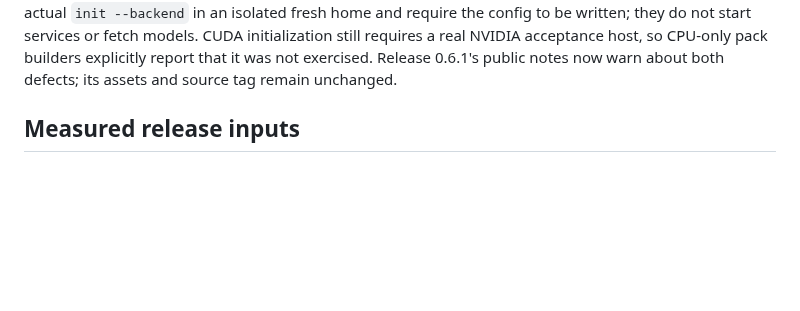
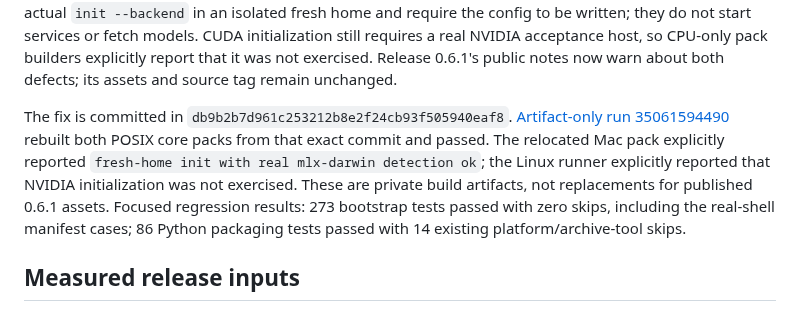
Before and after one commit to telltaleatheist/crucible, a Markdown page: docs/PATCH-RELEASE-READINESS-2026-09-16.md, the part around the change. GitHub-like rendering; blank space fills up the shorter version.

Commit message:
Record successful rebuilt Mac core initialization proof

```diff
--- a/docs/PATCH-RELEASE-READINESS-2026-09-16.md
+++ b/docs/PATCH-RELEASE-READINESS-2026-09-16.md
@@ -32,6 +32,16 @@ they do not start services or fetch models. CUDA initialization still requires a
 real NVIDIA acceptance host, so CPU-only pack builders explicitly report that it
 was not exercised. Release 0.6.1's public notes now warn about both defects; its
 assets and source tag remain unchanged.
+
+The fix is committed in `db9b2b7d961c253212b8e2f24cb93f505940eaf8`.
+[Artifact-only run 35061594490](https://github.com/telltaleatheist/crucible/actions/runs/35061594490)
+rebuilt both POSIX core packs from that exact commit and passed. The relocated
+Mac pack explicitly reported `fresh-home init with real mlx-darwin detection ok`;
+the Linux runner explicitly reported that NVIDIA initialization was not exercised.
+These are private build artifacts, not replacements for published 0.6.1 assets.
+Focused regression results: 273 bootstrap tests passed with zero skips, including
+the real-shell manifest cases; 86 Python packaging tests passed with 14 existing
+platform/archive-tool skips.
 
 ## Measured release inputs
 
```
